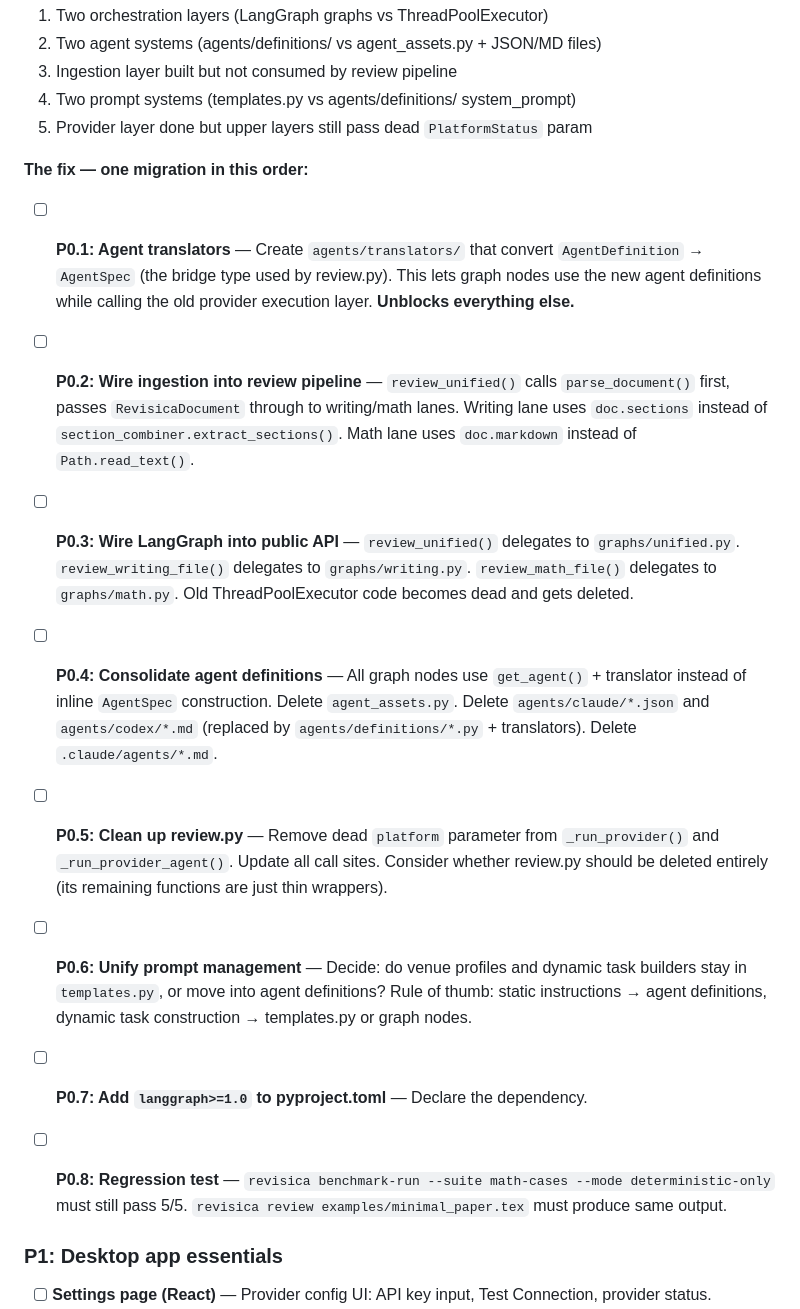
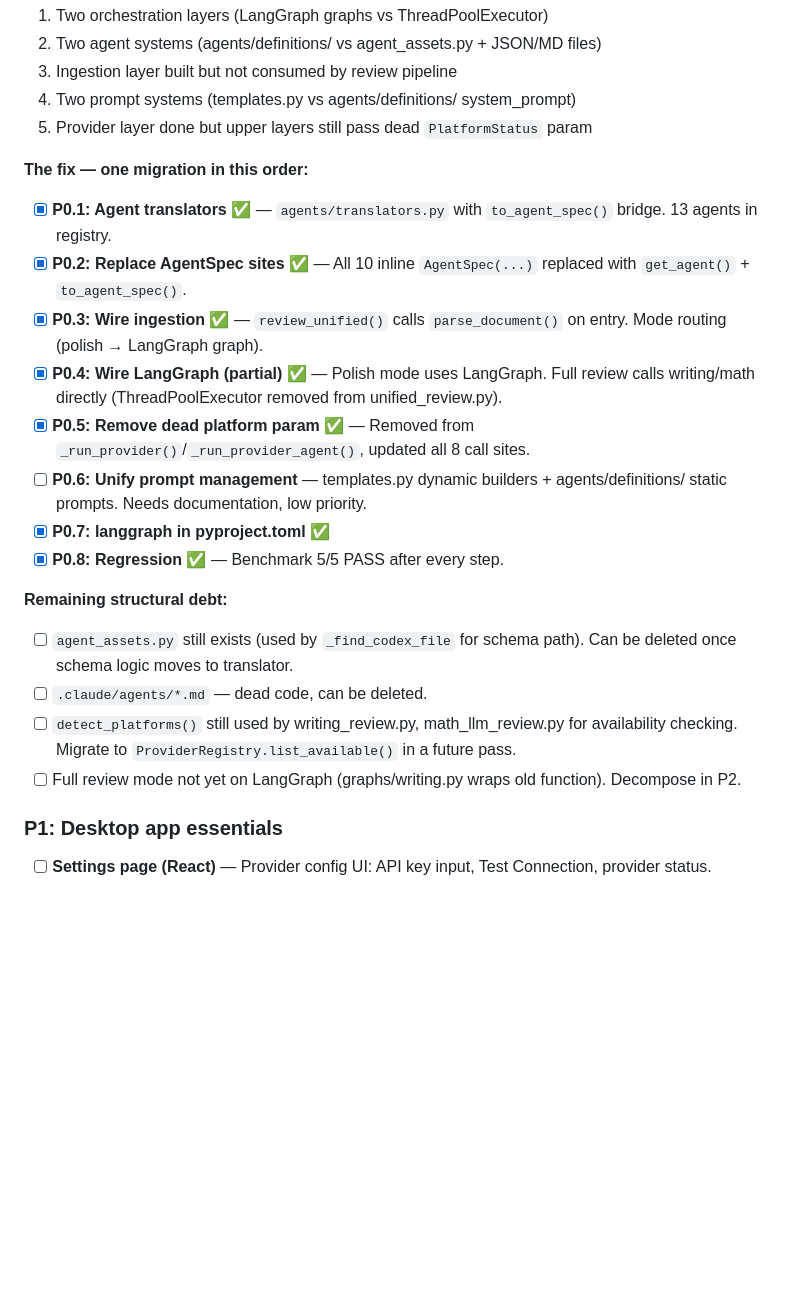
Before and after one commit to yangzichao/Revisica, a Markdown page: docs/todo.md, the part around the change. GitHub-like rendering; blank space fills up the shorter version.

Commit message:
Update TODO: P0.1-P0.5 + P0.7-P0.8 complete, remaining debt documented

```diff
--- a/docs/todo.md
+++ b/docs/todo.md
@@ -27,21 +27,20 @@ This means P0 is now the **critical path** — everything else is blocked until
 
 **The fix — one migration in this order:**
 
-- [ ] **P0.1: Agent translators** — Create `agents/translators/` that convert `AgentDefinition` → `AgentSpec` (the bridge type used by review.py). This lets graph nodes use the new agent definitions while calling the old provider execution layer. **Unblocks everything else.**
+- [x] **P0.1: Agent translators** ✅ — `agents/translators.py` with `to_agent_spec()` bridge. 13 agents in registry.
+- [x] **P0.2: Replace AgentSpec sites** ✅ — All 10 inline `AgentSpec(...)` replaced with `get_agent()` + `to_agent_spec()`.
+- [x] **P0.3: Wire ingestion** ✅ — `review_unified()` calls `parse_document()` on entry. Mode routing (polish → LangGraph graph).
+- [x] **P0.4: Wire LangGraph (partial)** ✅ — Polish mode uses LangGraph. Full review calls writing/math directly (ThreadPoolExecutor removed from unified_review.py).
+- [x] **P0.5: Remove dead platform param** ✅ — Removed from `_run_provider()`/`_run_provider_agent()`, updated all 8 call sites.
+- [ ] **P0.6: Unify prompt management** — templates.py dynamic builders + agents/definitions/ static prompts. Needs documentation, low priority.
+- [x] **P0.7: langgraph in pyproject.toml** ✅
+- [x] **P0.8: Regression** ✅ — Benchmark 5/5 PASS after every step.
 
-- [ ] **P0.2: Wire ingestion into review pipeline** — `review_unified()` calls `parse_document()` first, passes `RevisicaDocument` through to writing/math lanes. Writing lane uses `doc.sections` instead of `section_combiner.extract_sections()`. Math lane uses `doc.markdown` instead of `Path.read_text()`.
-
-- [ ] **P0.3: Wire LangGraph into public API** — `review_unified()` delegates to `graphs/unified.py`. `review_writing_file()` delegates to `graphs/writing.py`. `review_math_file()` delegates to `graphs/math.py`. Old ThreadPoolExecutor code becomes dead and gets deleted.
-
-- [ ] **P0.4: Consolidate agent definitions** — All graph nodes use `get_agent()` + translator instead of inline `AgentSpec` construction. Delete `agent_assets.py`. Delete `agents/claude/*.json` and `agents/codex/*.md` (replaced by `agents/definitions/*.py` + translators). Delete `.claude/agents/*.md`.
-
-- [ ] **P0.5: Clean up review.py** — Remove dead `platform` parameter from `_run_provider()` and `_run_provider_agent()`. Update all call sites. Consider whether review.py should be deleted entirely (its remaining functions are just thin wrappers).
-
-- [ ] **P0.6: Unify prompt management** — Decide: do venue profiles and dynamic task builders stay in `templates.py`, or move into agent definitions? Rule of thumb: static instructions → agent definitions, dynamic task construction → templates.py or graph nodes.
-
-- [ ] **P0.7: Add `langgraph>=1.0` to pyproject.toml** — Declare the dependency.
-
-- [ ] **P0.8: Regression test** — `revisica benchmark-run --suite math-cases --mode deterministic-only` must still pass 5/5. `revisica review examples/minimal_paper.tex` must produce same output.
+**Remaining structural debt:**
+- [ ] `agent_assets.py` still exists (used by `_find_codex_file` for schema path). Can be deleted once schema logic moves to translator.
+- [ ] `.claude/agents/*.md` — dead code, can be deleted.
+- [ ] `detect_platforms()` still used by writing_review.py, math_llm_review.py for availability checking. Migrate to `ProviderRegistry.list_available()` in a future pass.
+- [ ] Full review mode not yet on LangGraph (graphs/writing.py wraps old function). Decompose in P2.
 
 ### P1: Desktop app essentials
 
```
